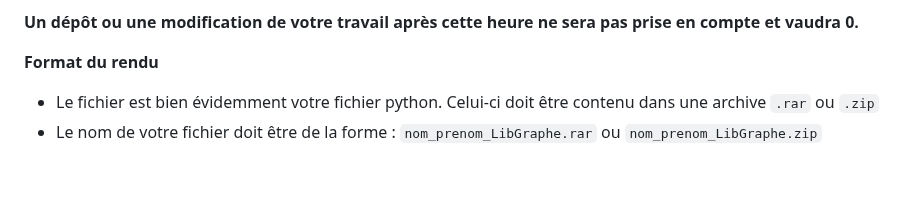
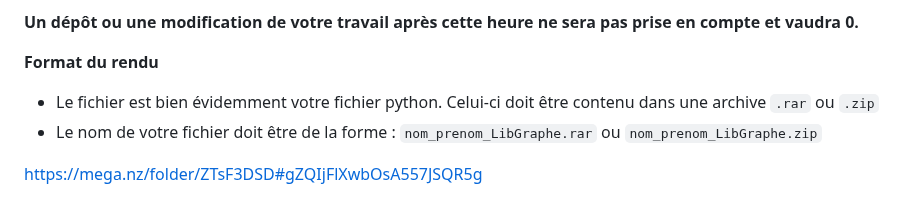
Before and after one commit to mtellene/Cours, a Markdown page: TERMINALE/12_GRAPHE/README.md, the part around the change. Rendered like a GitHub page; blank space fills up the shorter version.

````diff
--- a/TERMINALE/12_GRAPHE/README.md
+++ b/TERMINALE/12_GRAPHE/README.md
@@ -112,3 +112,6 @@ Vous avez jusqu'au **dimanche 21/05 - 23h59** pour rendre votre travail.
 
 - Le fichier est bien évidemment votre fichier python. Celui-ci doit être contenu dans une archive ```.rar``` ou ```.zip```
 - Le nom de votre fichier doit être de la forme : ```nom_prenom_LibGraphe.rar``` ou ```nom_prenom_LibGraphe.zip```
+
+
+https://mega.nz/folder/ZTsF3DSD#gZQIjFlXwbOsA557JSQR5g
````
